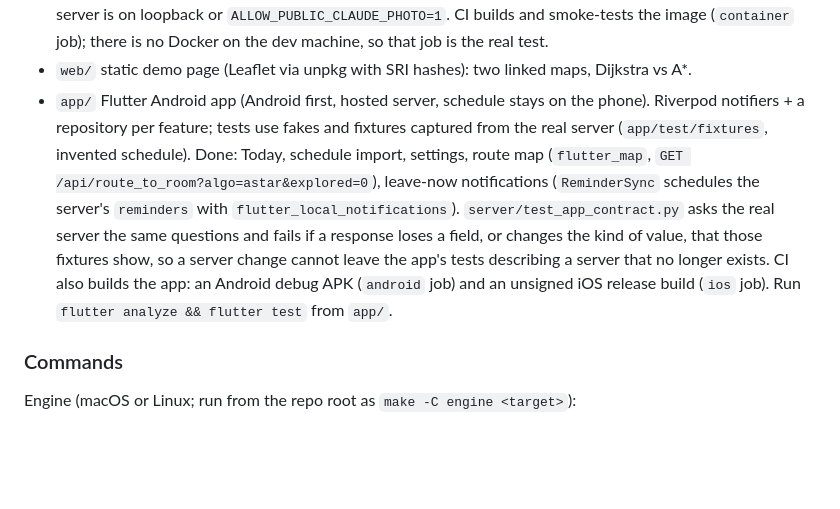
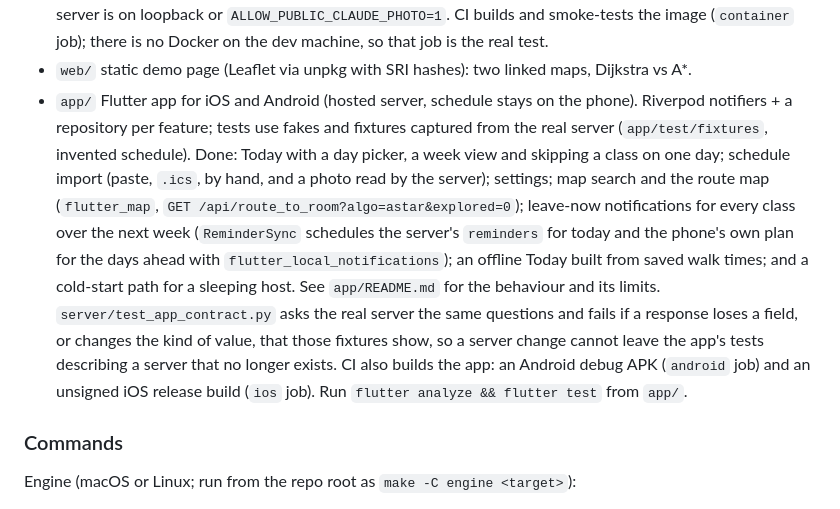
Before and after one commit to JMBugarin/ucsc-campus-router-v2, a Markdown page: docs/developer-notes.md, the part around one of its changes. Drawn GitHub-style; blank space fills up the shorter version.

Commit message:
docs: bring the developer notes up to date

```diff
--- a/docs/developer-notes.md
+++ b/docs/developer-notes.md
@@ -211,7 +211,7 @@ A portfolio project: keep code small, readable and tested.
 - `server/photo.py` photo-to-schedule via the Claude API. `anthropic` is an optional dependency (`server/requirements.txt`; imported lazily; on WSL without pip it is installed into the gitignored `server/vendor/` from Windows pip with `--platform manylinux2014_x86_64`). Never commit an API key; never log image data.
 - Hosting: `Dockerfile` (multi-stage: builds the engine, then a slim Python image; `.dockerignore` keeps local binaries out), `render.yaml` (untested template), `docs/hosting.md`. `server/limits.py` rate limiter; heavy (engine) endpoints have a tighter limit; `ENGINE_SLOTS` caps concurrent router runs; `log_request` never logs query strings (they hold locations); `/healthz`; `HOST`/`PORT`/`TRUST_PROXY` env; Claude photo is off unless the server is on loopback or `ALLOW_PUBLIC_CLAUDE_PHOTO=1`. CI builds and smoke-tests the image (`container` job); there is no Docker on the dev machine, so that job is the real test.
 - `web/` static demo page (Leaflet via unpkg with SRI hashes): two linked maps, Dijkstra vs A*.
-- `app/` Flutter Android app (Android first, hosted server, schedule stays on the phone). Riverpod notifiers + a repository per feature; tests use fakes and fixtures captured from the real server (`app/test/fixtures`, invented schedule). Done: Today, schedule import, settings, route map (`flutter_map`, `GET /api/route_to_room?algo=astar&explored=0`), leave-now notifications (`ReminderSync` schedules the server's `reminders` with `flutter_local_notifications`). `server/test_app_contract.py` asks the real server the same questions and fails if a response loses a field, or changes the kind of value, that those fixtures show, so a server change cannot leave the app's tests describing a server that no longer exists. CI also builds the app: an Android debug APK (`android` job) and an unsigned iOS release build (`ios` job). Run `flutter analyze && flutter test` from `app/`.
+- `app/` Flutter app for iOS and Android (hosted server, schedule stays on the phone). Riverpod notifiers + a repository per feature; tests use fakes and fixtures captured from the real server (`app/test/fixtures`, invented schedule). Done: Today with a day picker, a week view and skipping a class on one day; schedule import (paste, `.ics`, by hand, and a photo read by the server); settings; map search and the route map (`flutter_map`, `GET /api/route_to_room?algo=astar&explored=0`); leave-now notifications for every class over the next week (`ReminderSync` schedules the server's `reminders` for today and the phone's own plan for the days ahead with `flutter_local_notifications`); an offline Today built from saved walk times; and a cold-start path for a sleeping host. See `app/README.md` for the behaviour and its limits. `server/test_app_contract.py` asks the real server the same questions and fails if a response loses a field, or changes the kind of value, that those fixtures show, so a server change cannot leave the app's tests describing a server that no longer exists. CI also builds the app: an Android debug APK (`android` job) and an unsigned iOS release build (`ios` job). Run `flutter analyze && flutter test` from `app/`.
 
 ### Commands
 Engine (macOS or Linux; run from the repo root as `make -C engine <target>`):
```
Also changed, not shown: other parts of docs/developer-notes.md (+1 -1 lines).
